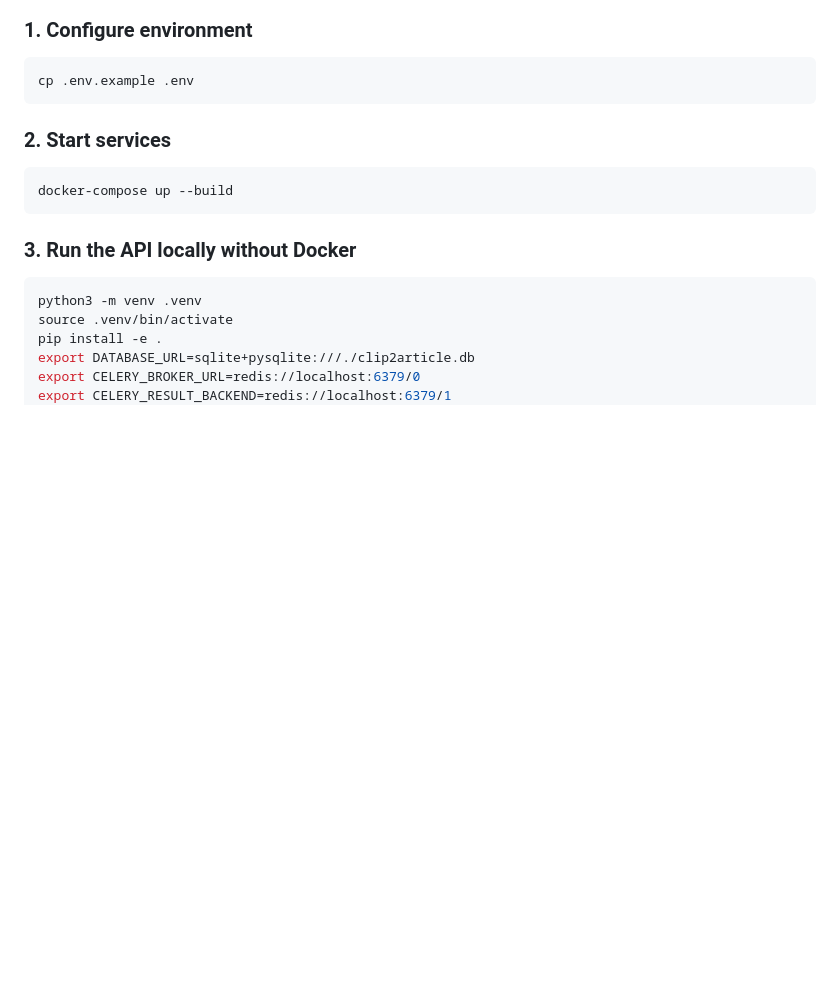
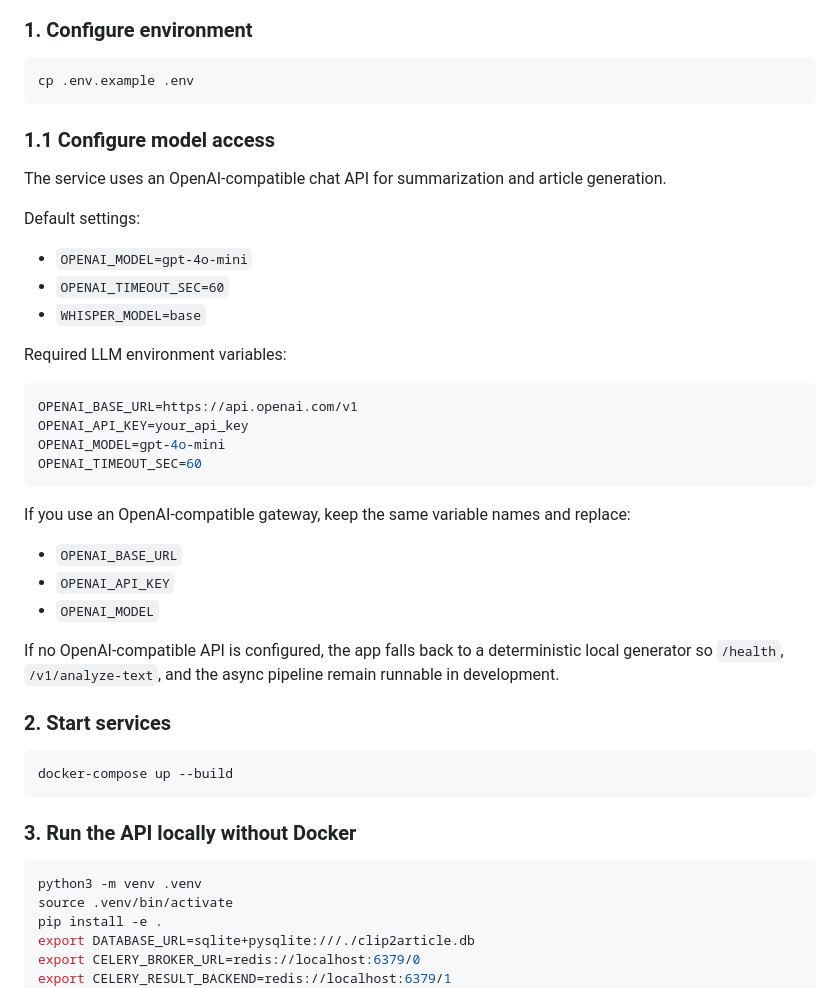
Before and after one commit to myducky/VidScribe, a Markdown page: README.md, the part around the change. GitHub-like rendering; blank space fills up the shorter version.

Commit message:
Document model configuration in README

````diff
--- a/README.md
+++ b/README.md
@@ -26,6 +26,29 @@ VidScribe, also packaged here as Clip2Article, is a FastAPI + Celery service tha
 ```bash
 cp .env.example .env
 ```
+
+### 1.1 Configure model access
+The service uses an OpenAI-compatible chat API for summarization and article generation.
+
+Default settings:
+- `OPENAI_MODEL=gpt-4o-mini`
+- `OPENAI_TIMEOUT_SEC=60`
+- `WHISPER_MODEL=base`
+
+Required LLM environment variables:
+```env
+OPENAI_BASE_URL=https://api.openai.com/v1
+OPENAI_API_KEY=your_api_key
+OPENAI_MODEL=gpt-4o-mini
+OPENAI_TIMEOUT_SEC=60
+```
+
+If you use an OpenAI-compatible gateway, keep the same variable names and replace:
+- `OPENAI_BASE_URL`
+- `OPENAI_API_KEY`
+- `OPENAI_MODEL`
+
+If no OpenAI-compatible API is configured, the app falls back to a deterministic local generator so `/health`, `/v1/analyze-text`, and the async pipeline remain runnable in development.
 
 ### 2. Start services
 ```bash
````
